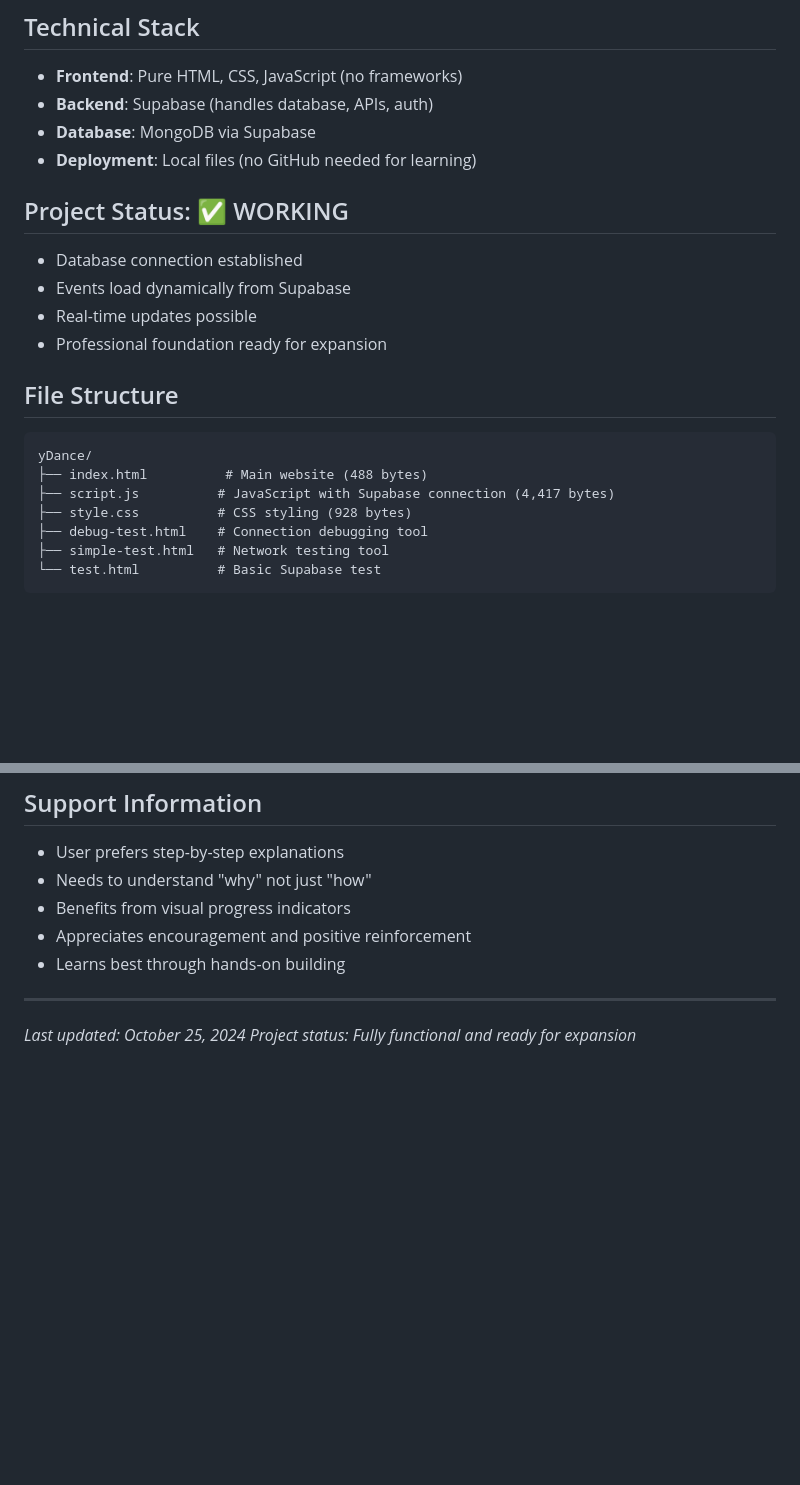
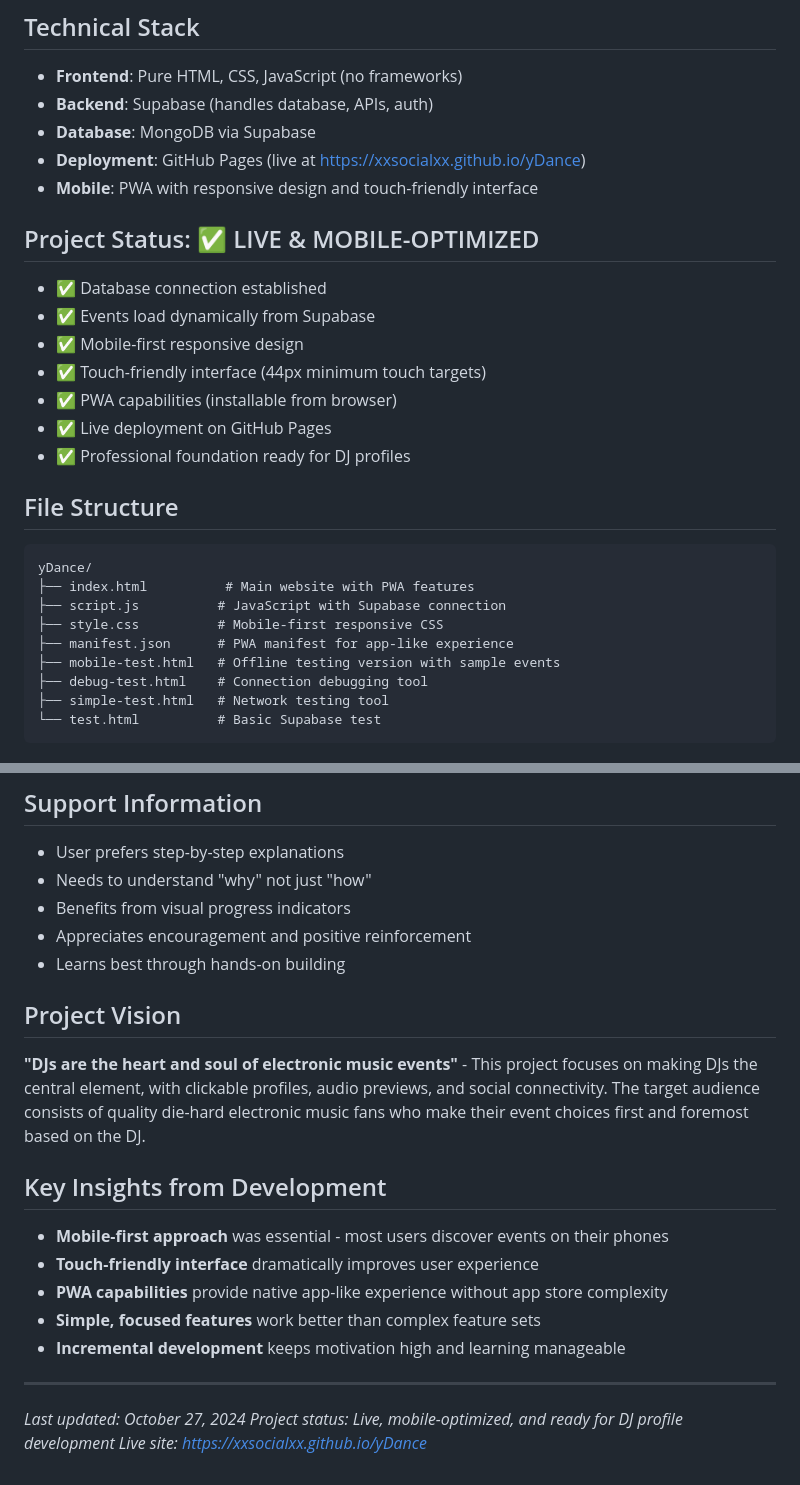
Before and after one commit to xxsocialxx/yDance, a Markdown page: README.md, 2 parts joined by grey strips. Drawn GitHub-style; blank space fills up the shorter version.

````diff
--- a/README.md
+++ b/README.md
@@ -14,20 +14,26 @@ A vanilla HTML/CSS/JavaScript event listing website with Supabase database backe
 - **Frontend**: Pure HTML, CSS, JavaScript (no frameworks)
 - **Backend**: Supabase (handles database, APIs, auth)
 - **Database**: MongoDB via Supabase
-- **Deployment**: Local files (no GitHub needed for learning)
+- **Deployment**: GitHub Pages (live at https://xxsocialxx.github.io/yDance)
+- **Mobile**: PWA with responsive design and touch-friendly interface
 
-## Project Status: ✅ WORKING
-- Database connection established
-- Events load dynamically from Supabase
-- Real-time updates possible
-- Professional foundation ready for expansion
+## Project Status: ✅ LIVE & MOBILE-OPTIMIZED
+- ✅ Database connection established
+- ✅ Events load dynamically from Supabase
+- ✅ Mobile-first responsive design
+- ✅ Touch-friendly interface (44px minimum touch targets)
+- ✅ PWA capabilities (installable from browser)
+- ✅ Live deployment on GitHub Pages
+- ✅ Professional foundation ready for DJ profiles
 
 ## File Structure
 ```
 yDance/
-├── index.html          # Main website (488 bytes)
-├── script.js          # JavaScript with Supabase connection (4,417 bytes)
-├── style.css          # CSS styling (928 bytes)
+├── index.html          # Main website with PWA features
+├── script.js          # JavaScript with Supabase connection
+├── style.css          # Mobile-first responsive CSS
+├── manifest.json      # PWA manifest for app-like experience
+├── mobile-test.html   # Offline testing version with sample events
 ├── debug-test.html    # Connection debugging tool
 ├── simple-test.html   # Network testing tool
 └── test.html          # Basic Supabase test
@@ -96,6 +119,17 @@ yDance/
 - Appreciates encouragement and positive reinforcement
 - Learns best through hands-on building
 
+## Project Vision
+**"DJs are the heart and soul of electronic music events"** - This project focuses on making DJs the central element, with clickable profiles, audio previews, and social connectivity. The target audience consists of quality die-hard electronic music fans who make their event choices first and foremost based on the DJ.
+
+## Key Insights from Development
+- **Mobile-first approach** was essential - most users discover events on their phones
+- **Touch-friendly interface** dramatically improves user experience
+- **PWA capabilities** provide native app-like experience without app store complexity
+- **Simple, focused features** work better than complex feature sets
+- **Incremental development** keeps motivation high and learning manageable
+
 ---
-*Last updated: October 25, 2024*
-*Project status: Fully functional and ready for expansion*
+*Last updated: October 27, 2024*
+*Project status: Live, mobile-optimized, and ready for DJ profile development*
+*Live site: https://xxsocialxx.github.io/yDance*
````
Also changed, not shown: other parts of README.md (+35 -18 lines).
